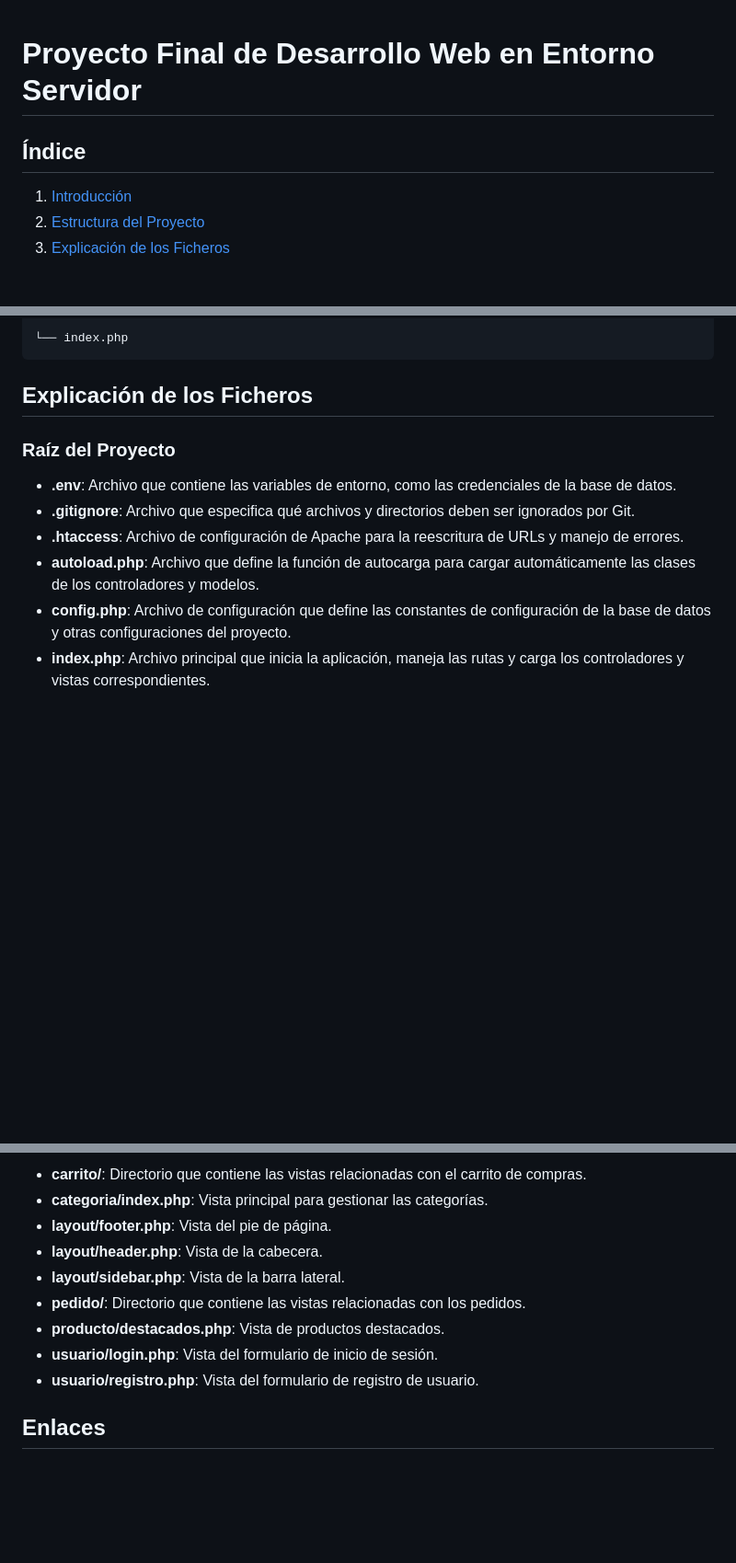
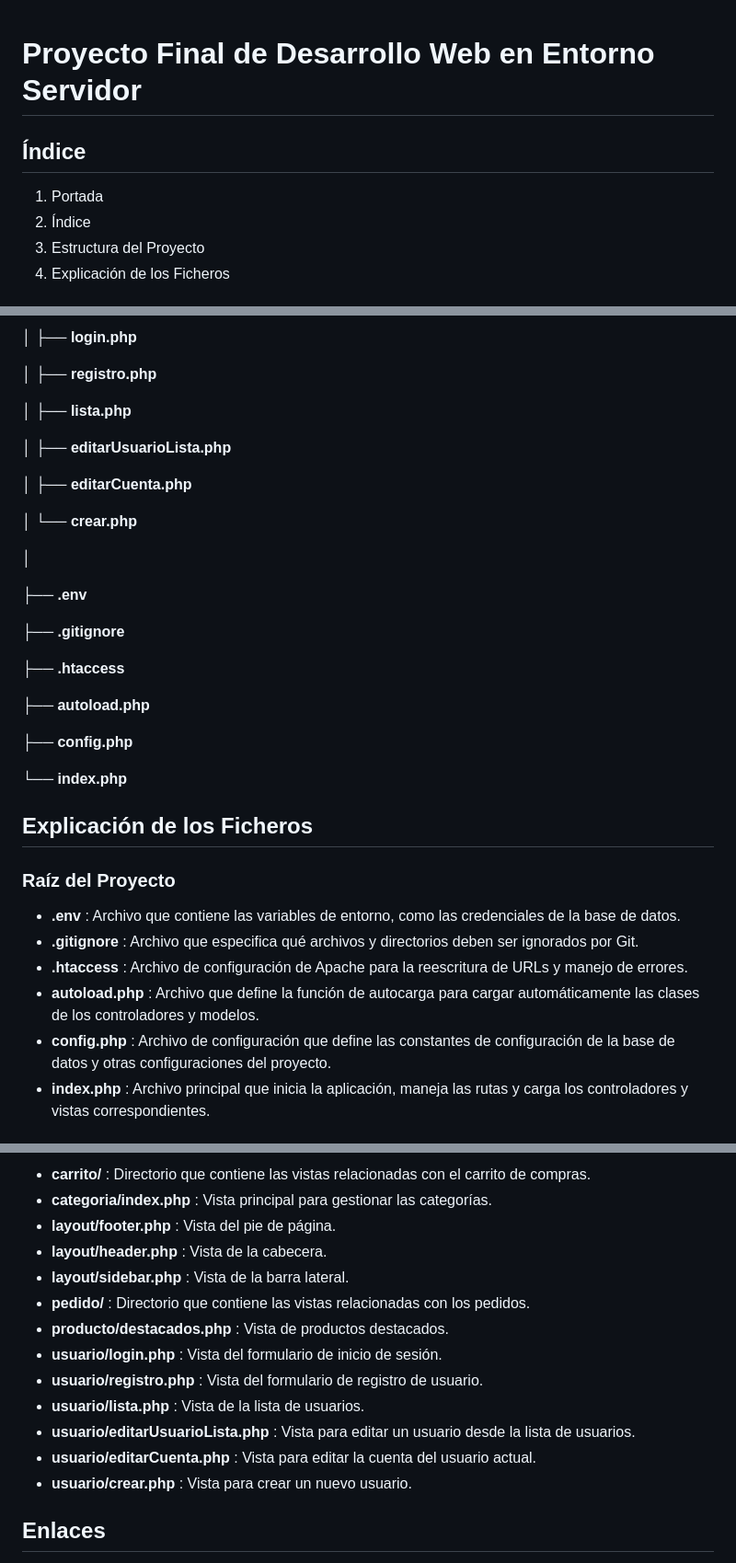
Before and after one commit to 6R4N4DR1/DWES_ProyectoFinal_Tienda_MartinVazquez_Adrian, a Markdown page: README.md, 3 parts joined by grey strips. Shown: that part at 92% size. Drawn GitHub-style; blank space fills up the shorter version.

```diff
--- a/README.md
+++ b/README.md
@@ -1,8 +1,10 @@
+
 # Proyecto Final de Desarrollo Web en Entorno Servidor
 
 ## Índice
 
-1. [Introducción](#introducción)
-2. [Estructura del Proyecto](#estructura-del-proyecto)
-3. [Explicación de los Ficheros](#explicación-de-los-ficheros)
+1. Portada
+2. Índice
+3. Estructura del Proyecto
+4. Explicación de los Ficheros
 
@@ -104,14 +108,38 @@ DWES_ProyectoFinal_Tienda_MartinVazquez_Adrian/ │
 
-    └── index.php
+**│       ├── login.php**
+
+**│       ├── registro.php**
+
+**│       ├── lista.php**
+
+**│       ├── editarUsuarioLista.php**
+
+**│       ├── editarCuenta.php**
+
+**│       └── crear.php**
+
+**│**
+
+**├── .env**
+
+**├── .gitignore**
+
+**├── .htaccess**
+
+**├── autoload.php**
+
+**├── config.php**
+
+**└── index.php**
 
 ## Explicación de los Ficheros
 
 ### Raíz del Proyecto
 
-- **.env**: Archivo que contiene las variables de entorno, como las credenciales de la base de datos.
-- **.gitignore**: Archivo que especifica qué archivos y directorios deben ser ignorados por Git.
-- **.htaccess**: Archivo de configuración de Apache para la reescritura de URLs y manejo de errores.
-- **autoload.php**: Archivo que define la función de autocarga para cargar automáticamente las clases de los controladores y modelos.
-- **config.php**: Archivo de configuración que define las constantes de configuración de la base de datos y otras configuraciones del proyecto.
-- **index.php**: Archivo principal que inicia la aplicación, maneja las rutas y carga los controladores y vistas correspondientes.
+* **.env** : Archivo que contiene las variables de entorno, como las credenciales de la base de datos.
+* **.gitignore** : Archivo que especifica qué archivos y directorios deben ser ignorados por Git.
+* **.htaccess** : Archivo de configuración de Apache para la reescritura de URLs y manejo de errores.
+* **autoload.php** : Archivo que define la función de autocarga para cargar automáticamente las clases de los controladores y modelos.
+* **config.php** : Archivo de configuración que define las constantes de configuración de la base de datos y otras configuraciones del proyecto.
+* **index.php** : Archivo principal que inicia la aplicación, maneja las rutas y carga los controladores y vistas correspondientes.
 
@@ -152,13 +180,17 @@ DWES_ProyectoFinal_Tienda_MartinVazquez_Adrian/ │
 
-- **carrito/**: Directorio que contiene las vistas relacionadas con el carrito de compras.
-- **categoria/index.php**: Vista principal para gestionar las categorías.
-- **layout/footer.php**: Vista del pie de página.
-- **layout/header.php**: Vista de la cabecera.
-- **layout/sidebar.php**: Vista de la barra lateral.
-- **pedido/**: Directorio que contiene las vistas relacionadas con los pedidos.
-- **producto/destacados.php**: Vista de productos destacados.
-- **usuario/login.php**: Vista del formulario de inicio de sesión.
-- **usuario/registro.php**: Vista del formulario de registro de usuario.
+* **carrito/** : Directorio que contiene las vistas relacionadas con el carrito de compras.
+* **categoria/index.php** : Vista principal para gestionar las categorías.
+* **layout/footer.php** : Vista del pie de página.
+* **layout/header.php** : Vista de la cabecera.
+* **layout/sidebar.php** : Vista de la barra lateral.
+* **pedido/** : Directorio que contiene las vistas relacionadas con los pedidos.
+* **producto/destacados.php** : Vista de productos destacados.
+* **usuario/login.php** : Vista del formulario de inicio de sesión.
+* **usuario/registro.php** : Vista del formulario de registro de usuario.
+* **usuario/lista.php** : Vista de la lista de usuarios.
+* **usuario/editarUsuarioLista.php** : Vista para editar un usuario desde la lista de usuarios.
+* **usuario/editarCuenta.php** : Vista para editar la cuenta del usuario actual.
+* **usuario/crear.php** : Vista para crear un nuevo usuario.
 
 ## Enlaces
 
```
Also changed, not shown: other parts of README.md (+73 -71 lines).
